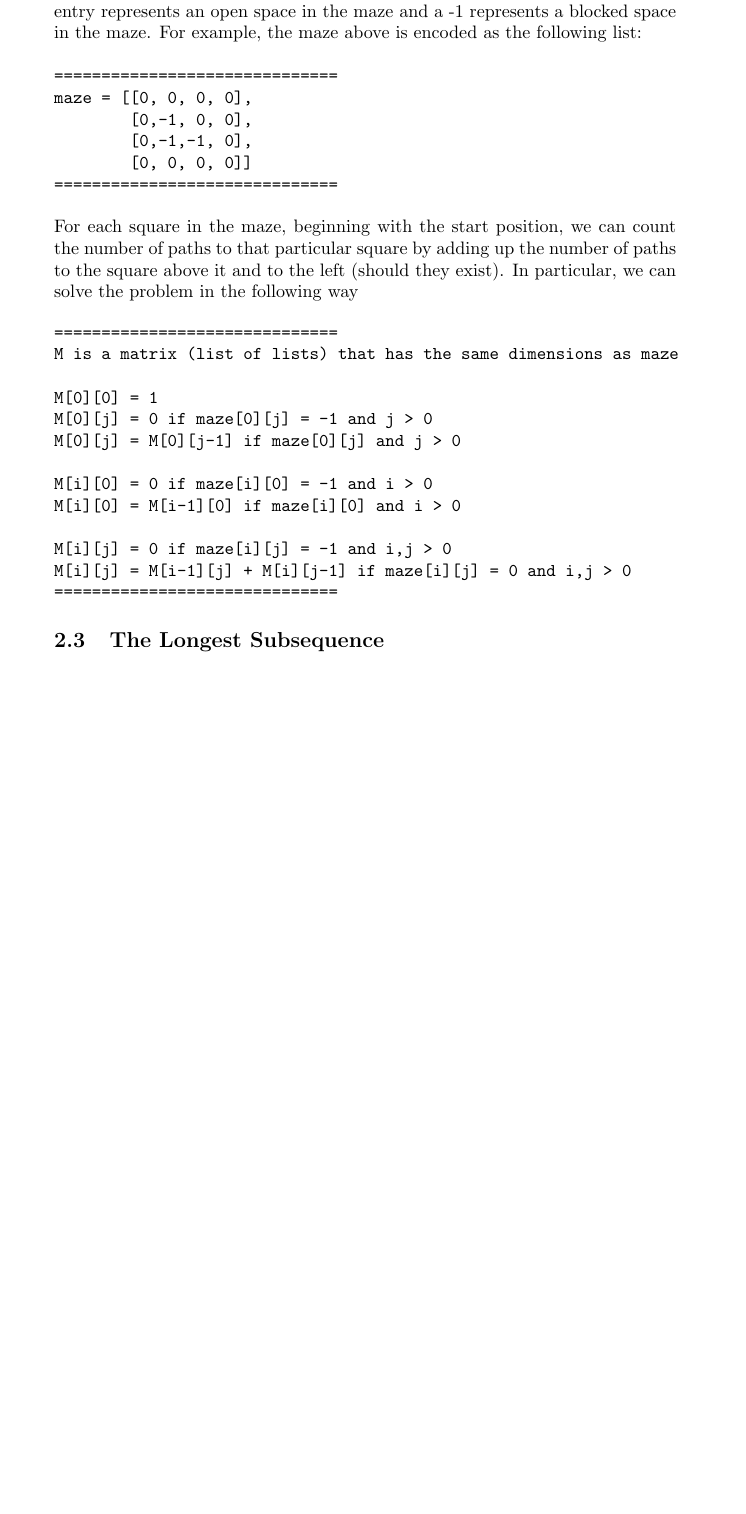
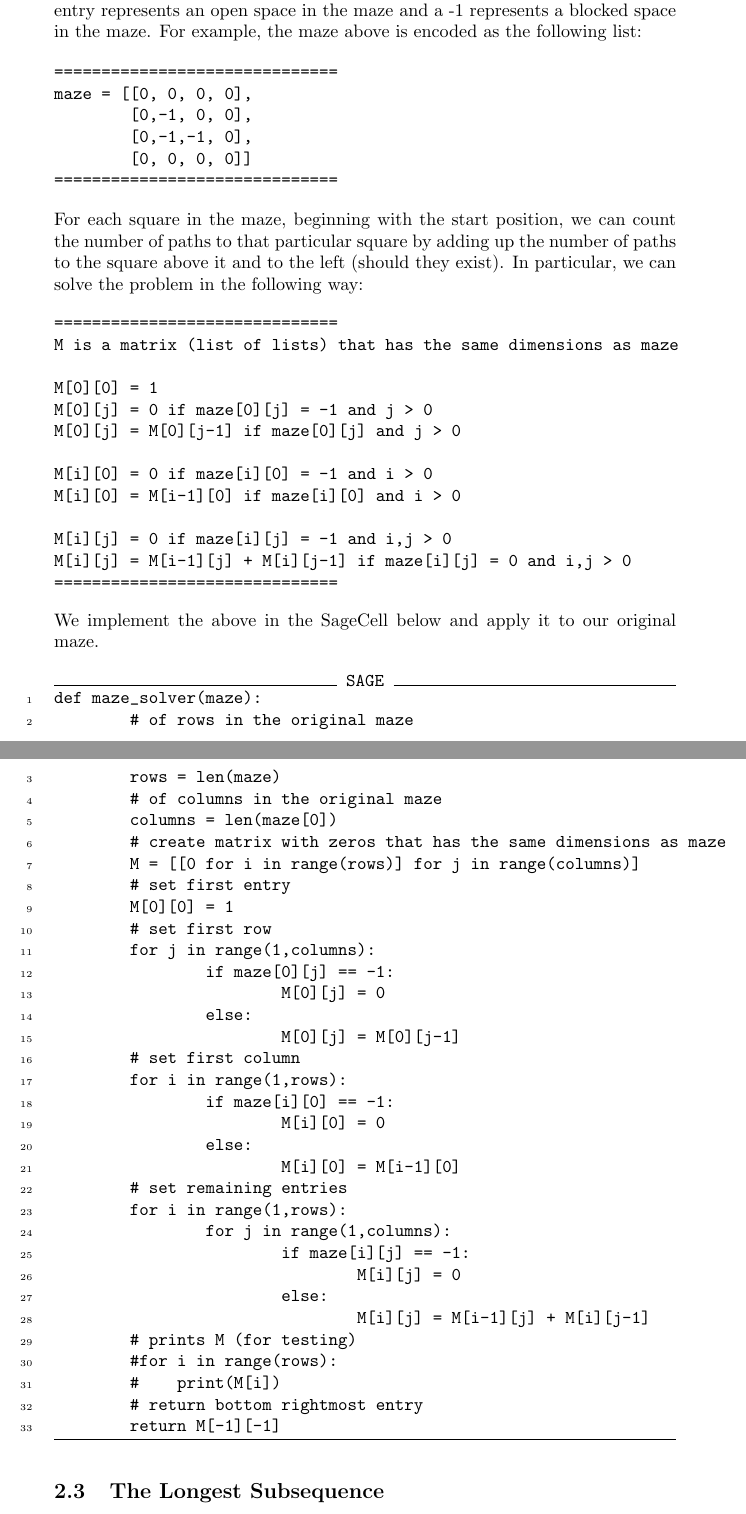
Before and after one commit to jathiel/Ximera-Xourses-NYCCT, a LaTeX document (MAT1630/Dynamic/Dynamic.tex): part of page 5 of 6 before the commit and two parts of pages 5 and 6 of 7 after it, the two joined at a grey line, cut so that both start at the same text, the shorter picture padded with empty space. Compiled offline with pdfLaTeX.

Commit message:
maze code

```diff
--- a/MAT1630/Dynamic/Dynamic.tex
+++ b/MAT1630/Dynamic/Dynamic.tex
@@ -132,7 +132,7 @@
 ==============================
 \end{verbatim}
 
-For each square in the maze, beginning with the start position, we can count the number of paths to that particular square by adding up the number of paths to the square above it and to the left (should they exist). In particular, we can solve the problem in the following way
+For each square in the maze, beginning with the start position, we can count the number of paths to that particular square by adding up the number of paths to the square above it and to the left (should they exist). In particular, we can solve the problem in the following way:
 \begin{verbatim}
 ==============================
 M is a matrix (list of lists) that has the same dimensions as maze
@@ -148,6 +148,43 @@ M[i][j] = 0 if maze[i][j] = -1 and i,j > 0
 M[i][j] = M[i-1][j] + M[i][j-1] if maze[i][j] = 0 and i,j > 0
 ==============================
 \end{verbatim}
+
+We implement the above in the SageCell below and apply it to our original maze.
+\begin{sageCell}
+def maze_solver(maze):
+        # of rows in the original maze
+        rows = len(maze)
+        # of columns in the original maze
+        columns = len(maze[0])
+        # create matrix with zeros that has the same dimensions as maze
+        M = [[0 for i in range(rows)] for j in range(columns)]
+        # set first entry
+        M[0][0] = 1
+        # set first row
+        for j in range(1,columns):
+                if maze[0][j] == -1:
+                        M[0][j] = 0
+                else:
+                        M[0][j] = M[0][j-1]
+        # set first column
+        for i in range(1,rows):
+                if maze[i][0] == -1:
+                        M[i][0] = 0
+                else:
+                        M[i][0] = M[i-1][0]
+        # set remaining entries
+        for i in range(1,rows):
+                for j in range(1,columns):
+                        if maze[i][j] == -1:
+                                M[i][j] = 0
+                        else:
+                                M[i][j] = M[i-1][j] + M[i][j-1]
+        # prints M (for testing)
+        #for i in range(rows):
+        #    print(M[i])
+        # return bottom rightmost entry
+        return M[-1][-1]
+\end{sageCell}
 
 \subsection{The Longest Subsequence}
 
```
